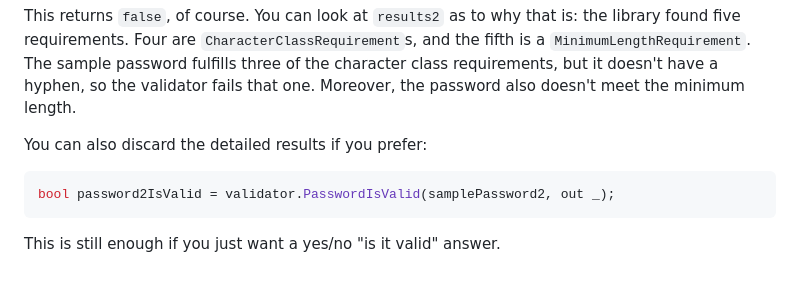
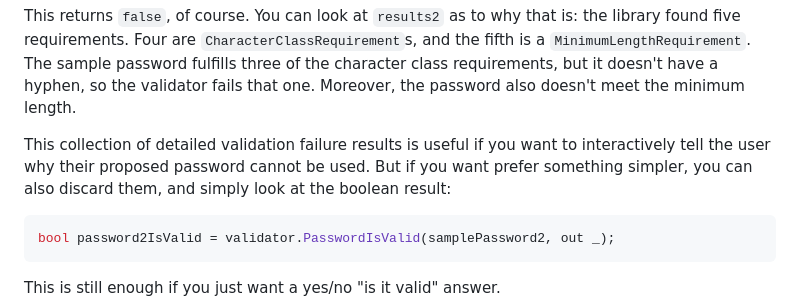
Before and after one commit to chucker/PasswordRulesSharp, a Markdown page: README.md, the part around the change. Drawn GitHub-style; blank space fills up the shorter version.

````diff
--- a/README.md
+++ b/README.md
@@ -71,7 +71,10 @@ are `CharacterClassRequirement`s, and the fifth is a
 class requirements, but it doesn't have a hyphen, so the validator fails that
 one. Moreover, the password also doesn't meet the minimum length.
 
-You can also discard the detailed results if you prefer:
+This collection of detailed validation failure results is useful if you want to
+interactively tell the user why their proposed password cannot be used. But if
+you want prefer something simpler, you can also discard them, and simply look
+at the boolean result:
 
 ```csharp
 bool password2IsValid = validator.PasswordIsValid(samplePassword2, out _);
````
